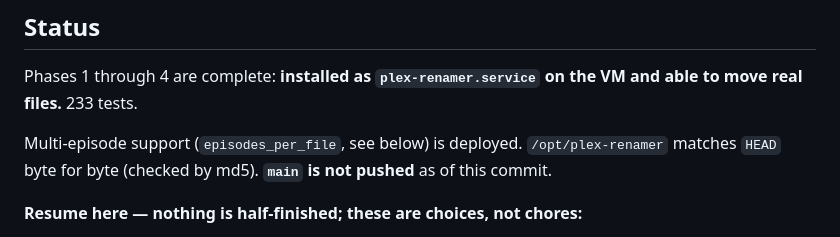
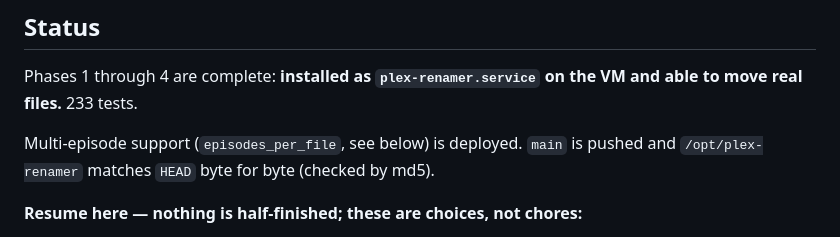
Before and after one commit to byuchino/plex-renamer, a Markdown page: CLAUDE.md, the part around the change. GitHub-like rendering.

Commit message:
Note in CLAUDE.md that main is pushed
Co-Authored-By: Claude Opus 5 <noreply@anthropic.com>

```diff
--- a/CLAUDE.md
+++ b/CLAUDE.md
@@ -11,8 +11,8 @@ the operational facts that are not derivable from the code.
 Phases 1 through 4 are complete: **installed as `plex-renamer.service` on the VM and able
 to move real files.** 233 tests.
 
-Multi-episode support (`episodes_per_file`, see below) is deployed. `/opt/plex-renamer`
-matches `HEAD` byte for byte (checked by md5). **`main` is not pushed** as of this commit.
+Multi-episode support (`episodes_per_file`, see below) is deployed. `main` is pushed and
+`/opt/plex-renamer` matches `HEAD` byte for byte (checked by md5).
 
 **Resume here — nothing is half-finished; these are choices, not chores:**
 
```
